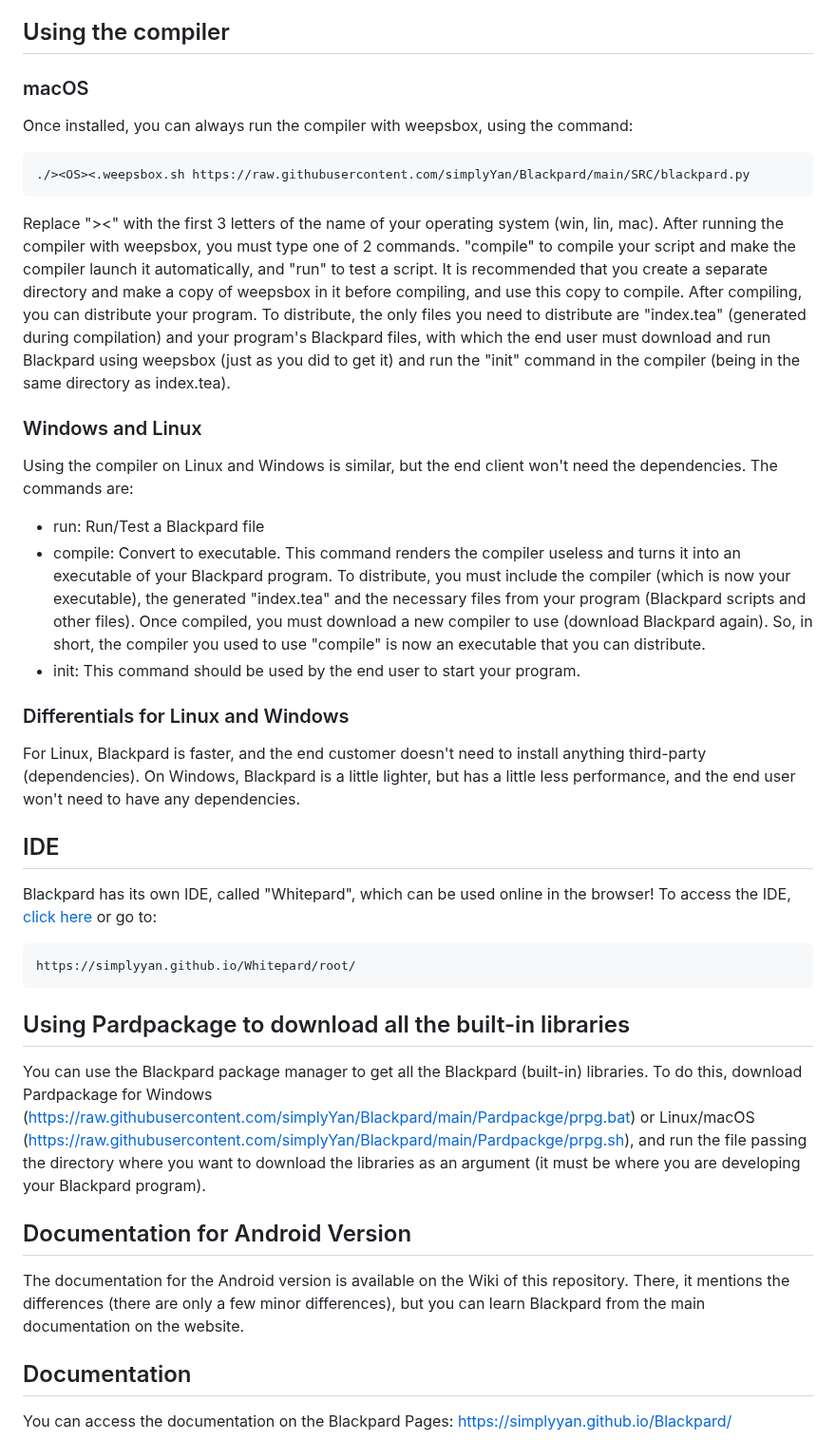
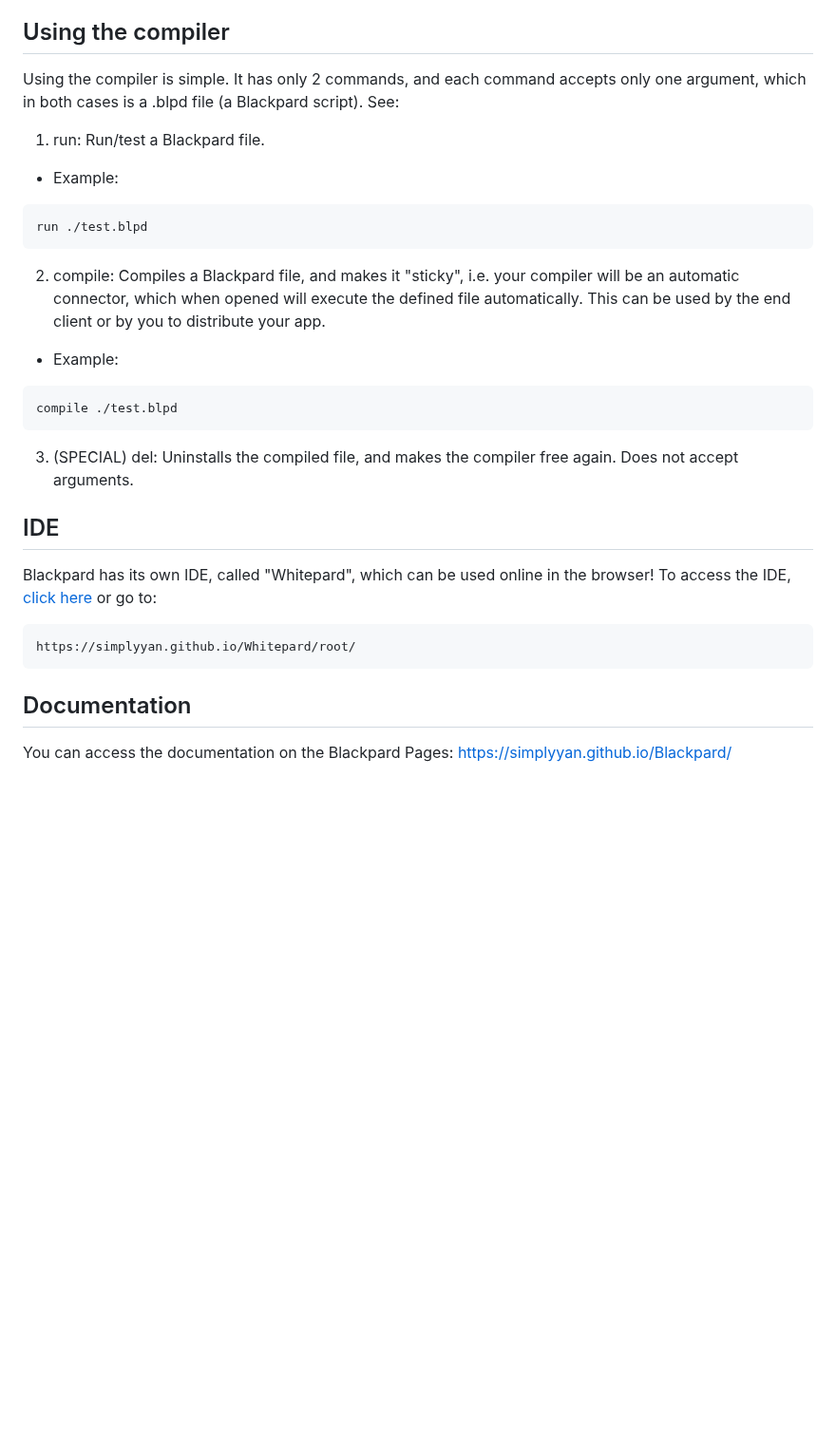
Before and after one commit to simplyYan/Blackpard, a Markdown page: README.md, the part around one of its changes. Shown at 95% size. GitHub-like rendering; blank space fills up the shorter version.

````diff
--- a/README.md
+++ b/README.md
@@ -97,39 +34,25 @@ On Android, Blackpard is pre-built and can be downloaded via Google Drive or Med
 - Mediafire: https://www.mediafire.com/file/1sejbs2w88bj5y8/Blackpard.apk/file
 
 ## Using the compiler
-### macOS
-Once installed, you can always run the compiler with weepsbox, using the command:
+Using the compiler is simple. It has only 2 commands, and each command accepts only one argument, which in both cases is a .blpd file (a Blackpard script). See:
+
+1. run: Run/test a Blackpard file.
+- Example:
+```bash
+run ./test.blpd
 ```
-./><OS><.weepsbox.sh https://raw.githubusercontent.com/simplyYan/Blackpard/main/SRC/blackpard.py
+2. compile: Compiles a Blackpard file, and makes it "sticky", i.e. your compiler will be an automatic connector, which when opened will execute the defined file automatically. This can be used by the end client or by you to distribute your app.
+- Example:
+```bash
+compile ./test.blpd
 ```
-Replace "><OS><" with the first 3 letters of the name of your operating system (win, lin, mac).
-After running the compiler with weepsbox, you must type one of 2 commands. "compile" to compile your script and make the compiler launch it automatically, and "run" to test a script.
-It is recommended that you create a separate directory and make a copy of weepsbox in it before compiling, and use this copy to compile. After compiling, you can distribute your program.
-To distribute, the only files you need to distribute are "index.tea" (generated during compilation) and your program's Blackpard files, with which the end user must download and run Blackpard using weepsbox (just as you did to get it) and run the "init" command in the compiler (being in the same directory as index.tea).
-
-### Windows and Linux
-Using the compiler on Linux and Windows is similar, but the end client won't need the dependencies. The commands are:
-
-- run: Run/Test a Blackpard file
-- compile: Convert to executable. This command renders the compiler useless and turns it into an executable of your Blackpard program. To distribute, you must include the compiler (which is now your executable), the generated "index.tea" and the necessary files from your program (Blackpard scripts and other files). Once compiled, you must download a new compiler to use (download Blackpard again). So, in short, the compiler you used to use "compile" is now an executable that you can distribute.
-- init: This command should be used by the end user to start your program.
-
-### Differentials for Linux and Windows
-For Linux, Blackpard is faster, and the end customer doesn't need to install anything third-party (dependencies).
-On Windows, Blackpard is a little lighter, but has a little less performance, and the end user won't need to have any dependencies.
+3. (SPECIAL) del: Uninstalls the compiled file, and makes the compiler free again. Does not accept arguments.
 
 ## IDE
 Blackpard has its own IDE, called "Whitepard", which can be used online in the browser! To access the IDE, [click here](https://simplyyan.github.io/Whitepard/root/) or go to:
 ```
 https://simplyyan.github.io/Whitepard/root/
 ```
-
-## Using Pardpackage to download all the built-in libraries
-You can use the Blackpard package manager to get all the Blackpard (built-in) libraries. To do this, download Pardpackage for Windows (https://raw.githubusercontent.com/simplyYan/Blackpard/main/Pardpackge/prpg.bat) or Linux/macOS (https://raw.githubusercontent.com/simplyYan/Blackpard/main/Pardpackge/prpg.sh), and run the file passing the directory where you want to download the libraries as an argument (it must be where you are developing your Blackpard program).
-
-## Documentation for Android Version
-The documentation for the Android version is available on the Wiki of this repository. There, it mentions the differences (there are only a few minor differences), but you can learn Blackpard from the main documentation on the website.
-
 
 ## Documentation
 You can access the documentation on the Blackpard Pages: https://simplyyan.github.io/Blackpard/
````
Also changed, not shown: other parts of README.md (+2 -65 lines).
